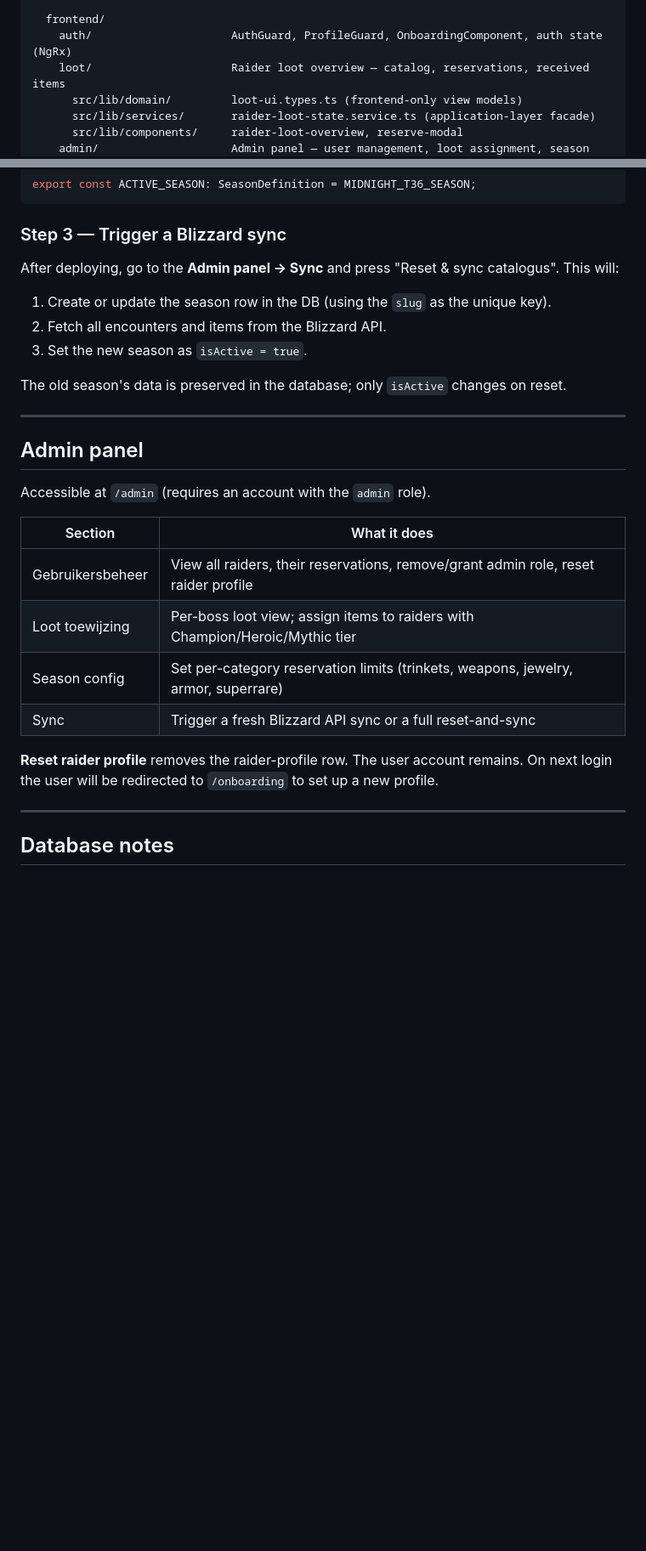
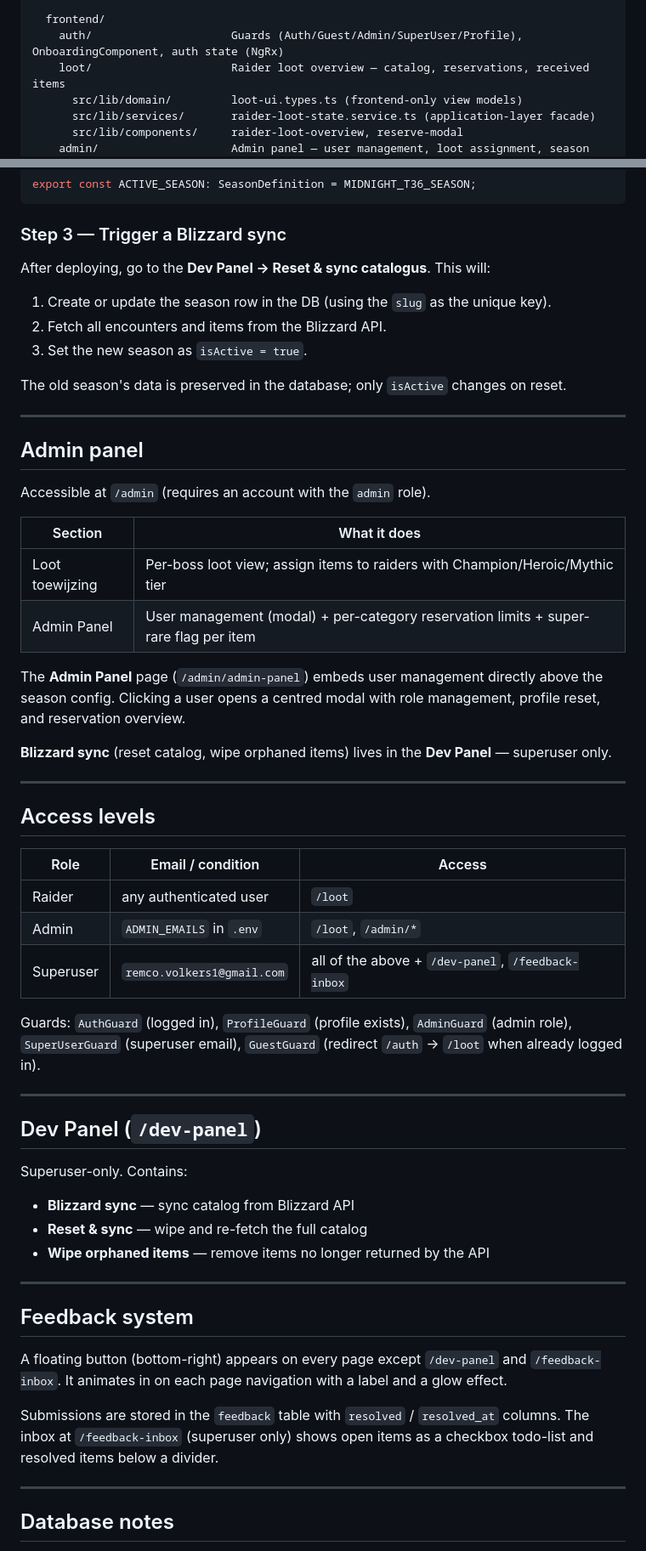
Before and after one commit to remcovolkers/crusaders-bis-list, a Markdown page: README.md, 2 parts joined by grey strips. Shown at 85% size. GitHub-like rendering; blank space fills up the shorter version.

```diff
--- a/README.md
+++ b/README.md
@@ -45,7 +48,7 @@ libs/
     adapters/                 NestJS controllers + request/response DTOs
 
   frontend/
-    auth/                     AuthGuard, ProfileGuard, OnboardingComponent, auth state (NgRx)
+    auth/                     Guards (Auth/Guest/Admin/SuperUser/Profile), OnboardingComponent, auth state (NgRx)
     loot/                     Raider loot overview — catalog, reservations, received items
       src/lib/domain/         loot-ui.types.ts (frontend-only view models)
       src/lib/services/       raider-loot-state.service.ts (application-layer facade)
@@ -196,7 +165,7 @@ export const ACTIVE_SEASON: SeasonDefinition = MIDNIGHT_T36_SEASON;
 
 ### Step 3 — Trigger a Blizzard sync
 
-After deploying, go to the **Admin panel → Sync** and press "Reset & sync catalogus". This will:
+After deploying, go to the **Dev Panel → Reset & sync catalogus**. This will:
 
 1. Create or update the season row in the DB (using the `slug` as the unique key).
 2. Fetch all encounters and items from the Blizzard API.
@@ -210,15 +179,47 @@ The old season's data is preserved in the database; only `isActive` changes on r
 
 Accessible at `/admin` (requires an account with the `admin` role).
 
-| Section          | What it does                                                                        |
-| ---------------- | ----------------------------------------------------------------------------------- |
-| Gebruikersbeheer | View all raiders, their reservations, remove/grant admin role, reset raider profile |
-| Loot toewijzing  | Per-boss loot view; assign items to raiders with Champion/Heroic/Mythic tier        |
-| Season config    | Set per-category reservation limits (trinkets, weapons, jewelry, armor, superrare)  |
-| Sync             | Trigger a fresh Blizzard API sync or a full reset-and-sync                          |
+| Section         | What it does                                                                         |
+| --------------- | ------------------------------------------------------------------------------------ |
+| Loot toewijzing | Per-boss loot view; assign items to raiders with Champion/Heroic/Mythic tier         |
+| Admin Panel     | User management (modal) + per-category reservation limits + super-rare flag per item |
 
-**Reset raider profile** removes the raider-profile row. The user account remains.
-On next login the user will be redirected to `/onboarding` to set up a new profile.
+The **Admin Panel** page (`/admin/admin-panel`) embeds user management directly above the season config.
+Clicking a user opens a centred modal with role management, profile reset, and reservation overview.
+
+**Blizzard sync** (reset catalog, wipe orphaned items) lives in the **Dev Panel** — superuser only.
+
+---
+
+## Access levels
+
+| Role      | Email / condition          | Access                                             |
+| --------- | -------------------------- | -------------------------------------------------- |
+| Raider    | any authenticated user     | `/loot`                                            |
+| Admin     | `ADMIN_EMAILS` in `.env`   | `/loot`, `/admin/*`                                |
+| Superuser | `remco.volkers1@gmail.com` | all of the above + `/dev-panel`, `/feedback-inbox` |
+
+Guards: `AuthGuard` (logged in), `ProfileGuard` (profile exists), `AdminGuard` (admin role), `SuperUserGuard` (superuser email), `GuestGuard` (redirect `/auth` → `/loot` when already logged in).
+
+---
+
+## Dev Panel (`/dev-panel`)
+
+Superuser-only. Contains:
+
+- **Blizzard sync** — sync catalog from Blizzard API
+- **Reset & sync** — wipe and re-fetch the full catalog
+- **Wipe orphaned items** — remove items no longer returned by the API
+
+---
+
+## Feedback system
+
+A floating button (bottom-right) appears on every page except `/dev-panel` and `/feedback-inbox`.
+It animates in on each page navigation with a label and a glow effect.
+
+Submissions are stored in the `feedback` table with `resolved` / `resolved_at` columns.
+The inbox at `/feedback-inbox` (superuser only) shows open items as a checkbox todo-list and resolved items below a divider.
 
 ---
 
```
Also changed, not shown: other parts of README.md (+7 -40 lines).
